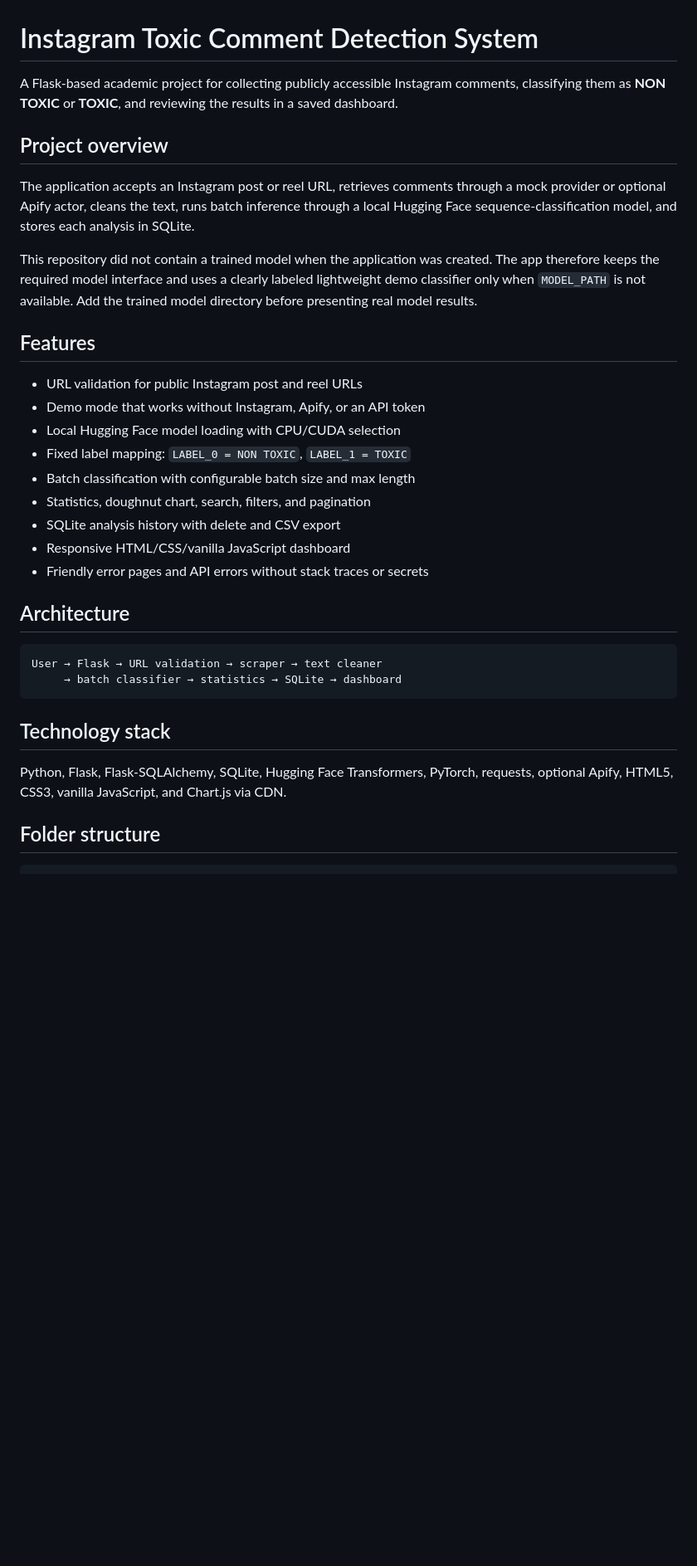
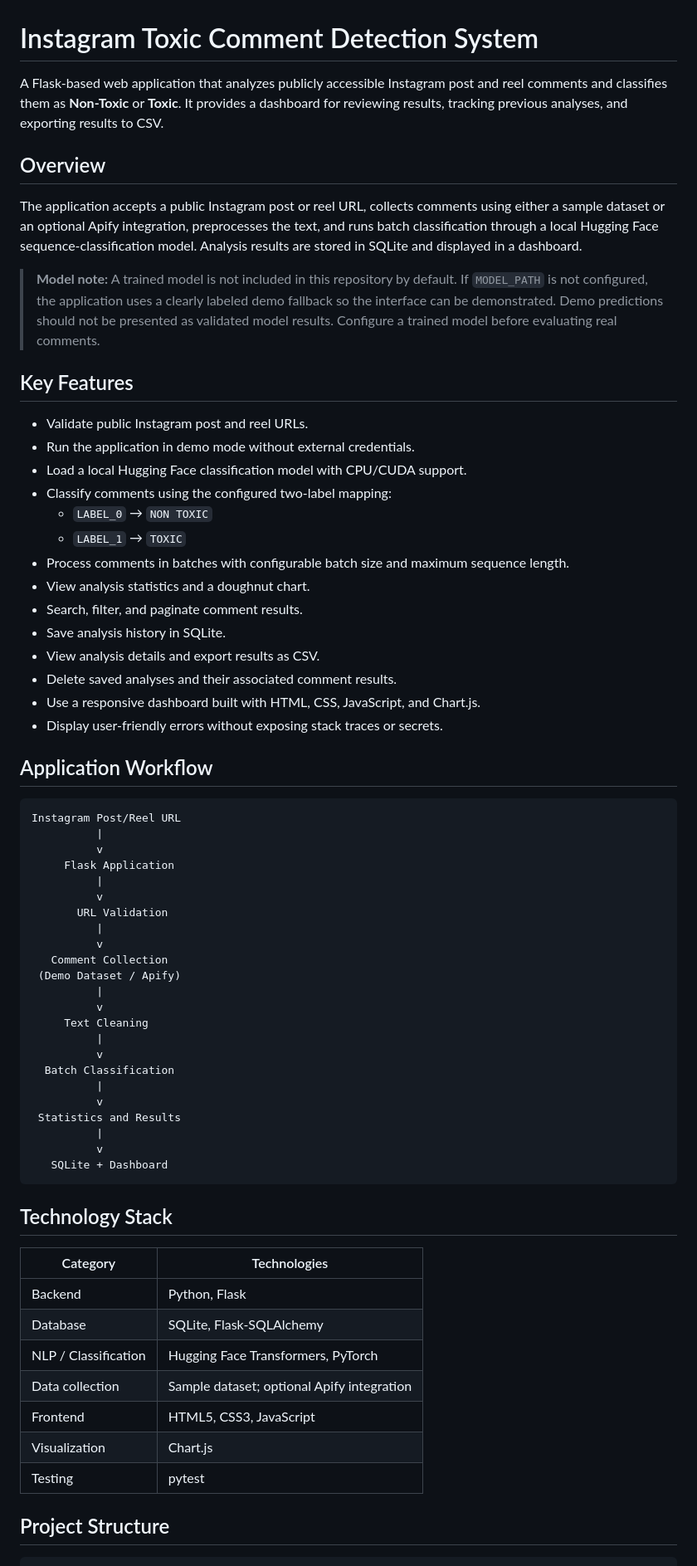
Before and after one commit to prathibha81/AI-Powered-Multilingual-and-Romanized-Comment-Detection-Intelligent-Moderation-System, a Markdown page: README.md, the part around one of its changes. Shown at 83% size. Rendered like a GitHub page; blank space fills up the shorter version.

````diff
--- a/README.md
+++ b/README.md
@@ -1,36 +1,70 @@
 # Instagram Toxic Comment Detection System
 
-A Flask-based academic project for collecting publicly accessible Instagram comments, classifying them as **NON TOXIC** or **TOXIC**, and reviewing the results in a saved dashboard.
+A Flask-based web application that analyzes publicly accessible Instagram post and reel comments and classifies them as **Non-Toxic** or **Toxic**. It provides a dashboard for reviewing results, tracking previous analyses, and exporting results to CSV.
 
-## Project overview
+## Overview
 
-The application accepts an Instagram post or reel URL, retrieves comments through a mock provider or optional Apify actor, cleans the text, runs batch inference through a local Hugging Face sequence-classification model, and stores each analysis in SQLite.
+The application accepts a public Instagram post or reel URL, collects comments using either a sample dataset or an optional Apify integration, preprocesses the text, and runs batch classification through a local Hugging Face sequence-classification model. Analysis results are stored in SQLite and displayed in a dashboard.
 
-This repository did not contain a trained model when the application was created. The app therefore keeps the required model interface and uses a clearly labeled lightweight demo classifier only when `MODEL_PATH` is not available. Add the trained model directory before presenting real model results.
+> **Model note:** A trained model is not included in this repository by default. If `MODEL_PATH` is not configured, the application uses a clearly labeled demo fallback so the interface can be demonstrated. Demo predictions should not be presented as validated model results. Configure a trained model before evaluating real comments.
 
-## Features
+## Key Features
 
-- URL validation for public Instagram post and reel URLs
-- Demo mode that works without Instagram, Apify, or an API token
-- Local Hugging Face model loading with CPU/CUDA selection
-- Fixed label mapping: `LABEL_0 = NON TOXIC`, `LABEL_1 = TOXIC`
-- Batch classification with configurable batch size and max length
-- Statistics, doughnut chart, search, filters, and pagination
-- SQLite analysis history with delete and CSV export
-- Responsive HTML/CSS/vanilla JavaScript dashboard
-- Friendly error pages and API errors without stack traces or secrets
+- Validate public Instagram post and reel URLs.
+- Run the application in demo mode without external credentials.
+- Load a local Hugging Face classification model with CPU/CUDA support.
+- Classify comments using the configured two-label mapping:
+  - `LABEL_0` → `NON TOXIC`
+  - `LABEL_1` → `TOXIC`
+- Process comments in batches with configurable batch size and maximum sequence length.
+- View analysis statistics and a doughnut chart.
+- Search, filter, and paginate comment results.
+- Save analysis history in SQLite.
+- View analysis details and export results as CSV.
+- Delete saved analyses and their associated comment results.
+- Use a responsive dashboard built with HTML, CSS, JavaScript, and Chart.js.
+- Display user-friendly errors without exposing stack traces or secrets.
 
-## Architecture
+## Application Workflow
 
 ```text
-User → Flask → URL validation → scraper → text cleaner
-     → batch classifier → statistics → SQLite → dashboard
+Instagram Post/Reel URL
+          |
+          v
+     Flask Application
+          |
+          v
+       URL Validation
+          |
+          v
+   Comment Collection
+ (Demo Dataset / Apify)
+          |
+          v
+     Text Cleaning
+          |
+          v
+  Batch Classification
+          |
+          v
+ Statistics and Results
+          |
+          v
+   SQLite + Dashboard
 ```
 
-## Technology stack
+## Technology Stack
 
-Python, Flask, Flask-SQLAlchemy, SQLite, Hugging Face Transformers, PyTorch, requests, optional Apify, HTML5, CSS3, vanilla JavaScript, and Chart.js via CDN.
+| Category | Technologies |
+|---|---|
+| Backend | Python, Flask |
+| Database | SQLite, Flask-SQLAlchemy |
+| NLP / Classification | Hugging Face Transformers, PyTorch |
+| Data collection | Sample dataset; optional Apify integration |
+| Frontend | HTML5, CSS3, JavaScript |
+| Visualization | Chart.js |
+| Testing | pytest |
 
-## Folder structure
+## Project Structure
 
 ```text
````
Also changed, not shown: other parts of README.md (+114 -80 lines).
